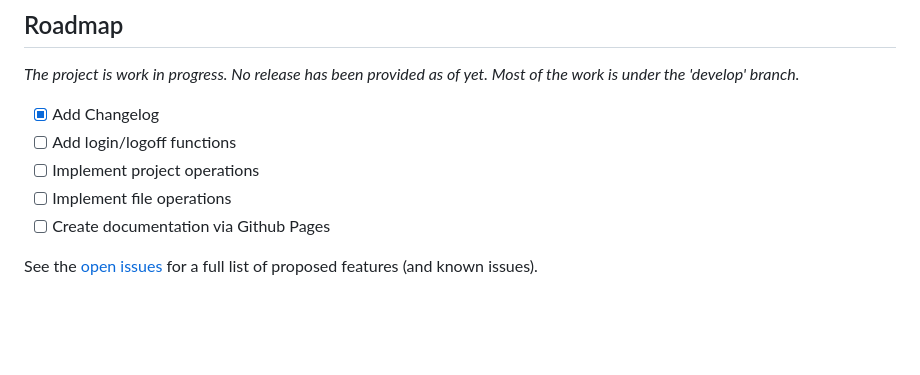
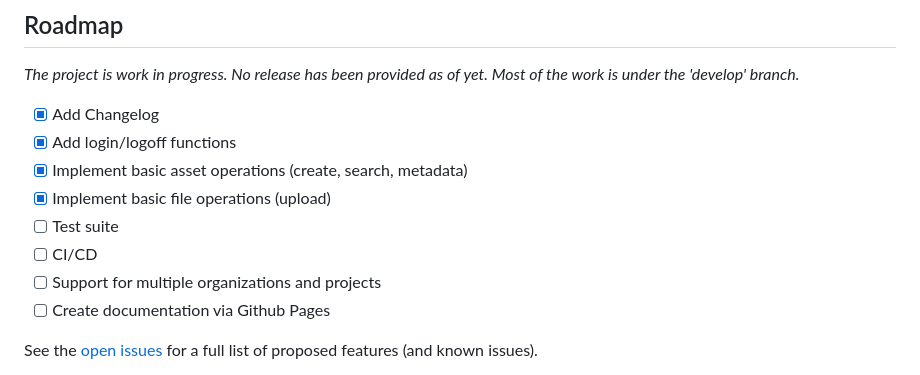
Before and after one commit to jchultarsky101/uamcli, a Markdown page: README.md, the part around the change. Drawn GitHub-style; blank space fills up the shorter version.

```diff
--- a/README.md
+++ b/README.md
@@ -446,9 +446,12 @@ You could save this into a CSV file using NuShell.
 _The project is work in progress. No release has been provided as of yet. Most of the work is under the 'develop' branch._
 
 - [x] Add Changelog
-- [ ] Add login/logoff functions
-- [ ] Implement project operations
-- [ ] Implement file operations
+- [x] Add login/logoff functions
+- [x] Implement basic asset operations (create, search, metadata)
+- [x] Implement basic file operations (upload)
+- [ ] Test suite
+- [ ] CI/CD
+- [ ] Support for multiple organizations and projects
 - [ ] Create documentation via Github Pages
 
 See the [open issues](https://github.com/jchultarsky101/uamcli/issues) for a full list of proposed features (and known issues).
```
